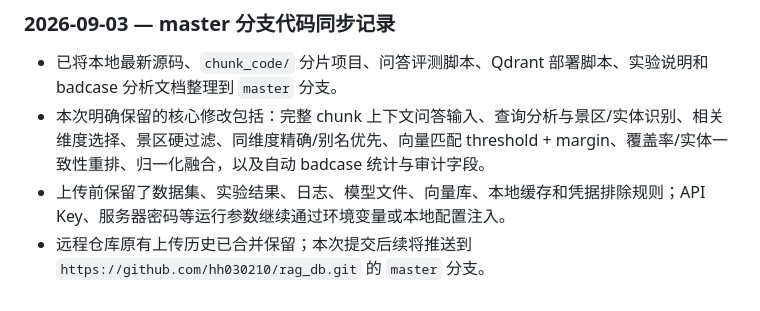
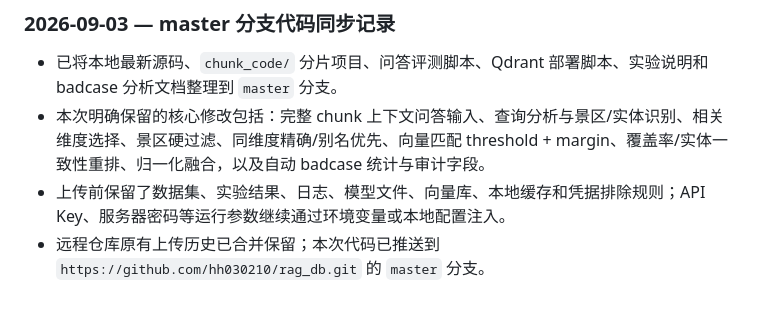
Before and after one commit to hh030210/rag_db, a Markdown page: HANDOFF.md, the part around the change. Rendered like a GitHub page.

Commit message:
Record master push completion

```diff
--- a/HANDOFF.md
+++ b/HANDOFF.md
@@ -1236,4 +1236,4 @@ python integrated_chunker.py --input data/db_qa.txt --line_mode --output output_
 - 已将本地最新源码、`chunk_code/` 分片项目、问答评测脚本、Qdrant 部署脚本、实验说明和 badcase 分析文档整理到 `master` 分支。
 - 本次明确保留的核心修改包括：完整 chunk 上下文问答输入、查询分析与景区/实体识别、相关维度选择、景区硬过滤、同维度精确/别名优先、向量匹配 threshold + margin、覆盖率/实体一致性重排、归一化融合，以及自动 badcase 统计与审计字段。
 - 上传前保留了数据集、实验结果、日志、模型文件、向量库、本地缓存和凭据排除规则；API Key、服务器密码等运行参数继续通过环境变量或本地配置注入。
-- 远程仓库原有上传历史已合并保留；本次提交后续将推送到 `https://github.com/hh030210/rag_db.git` 的 `master` 分支。
+- 远程仓库原有上传历史已合并保留；本次代码已推送到 `https://github.com/hh030210/rag_db.git` 的 `master` 分支。
```
